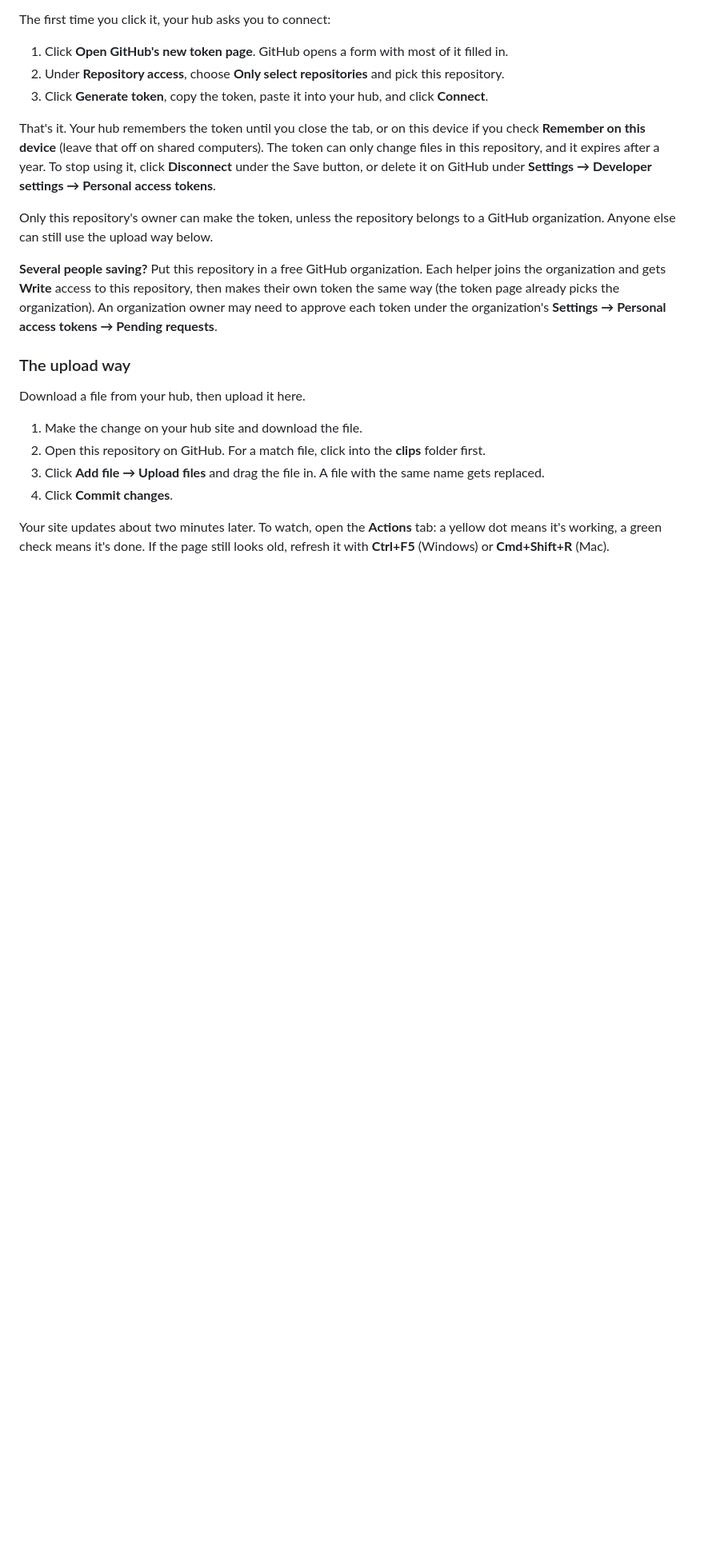
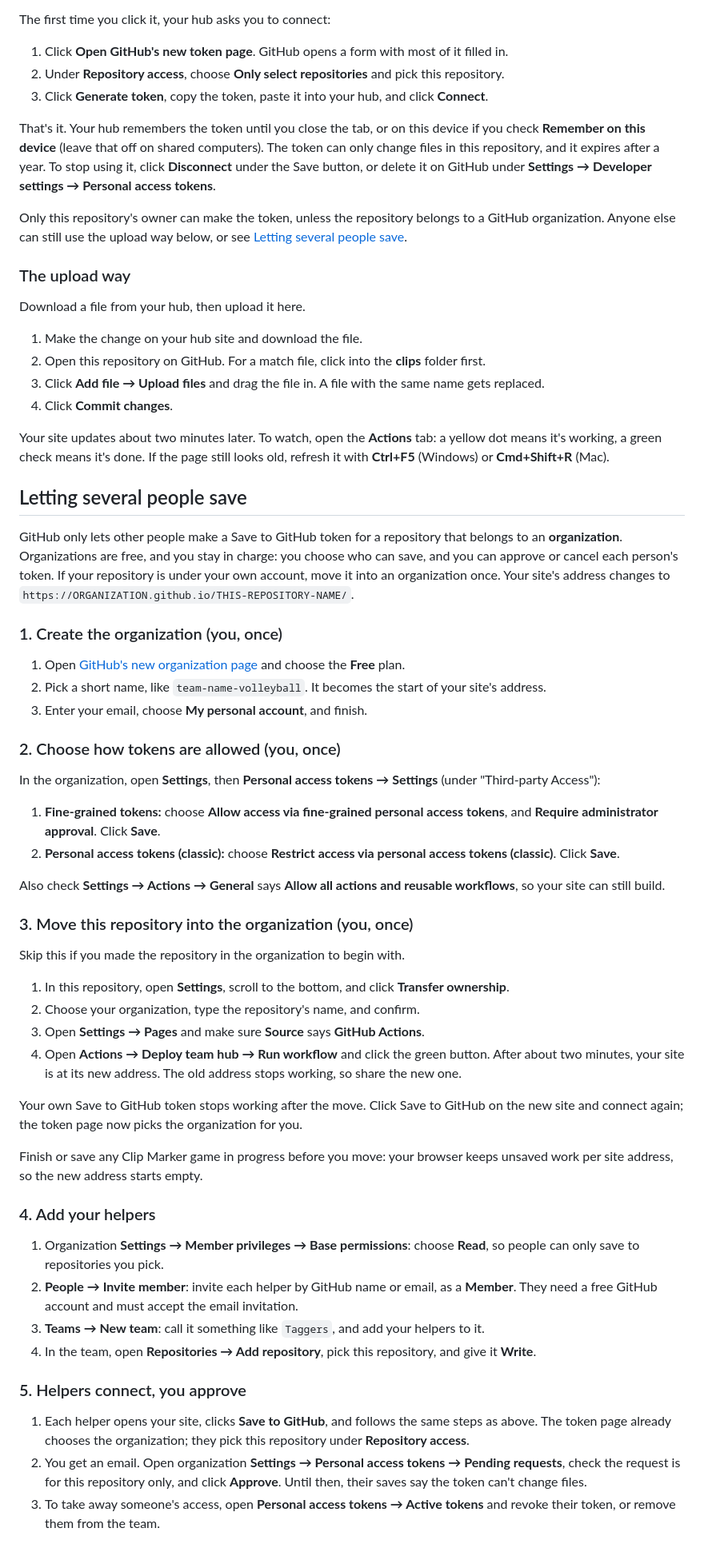
Before and after one commit to KagazzIe/TMT-VolleyballHub, a Markdown page: starter/README.md, the part around one of its changes. Shown at 80% size. Drawn GitHub-style; blank space fills up the shorter version.

Commit message:
READMEs: how to let several people save through an organization
- starter/README: a step-by-step section (create the organization, token policy, move the repo,
  invite helpers into a Write team, approve and revoke tokens, two people editing one game).
- README: a short version that links to it, and a hint to pick an organization as owner at setup.

Co-Authored-By: Claude Opus 5.5 <noreply@anthropic.com>

```diff
--- a/starter/README.md
+++ b/starter/README.md
@@ -38,12 +38,8 @@ this repository, and it expires after a year. To stop using it, click **Disconne
 button, or delete it on GitHub under **Settings → Developer settings → Personal access tokens**.
 
 Only this repository's owner can make the token, unless the repository belongs to a GitHub
-organization. Anyone else can still use the upload way below.
-
-**Several people saving?** Put this repository in a free GitHub organization. Each helper joins the
-organization and gets **Write** access to this repository, then makes their own token the same way
-(the token page already picks the organization). An organization owner may need to approve each token
-under the organization's **Settings → Personal access tokens → Pending requests**.
+organization. Anyone else can still use the upload way below, or see
+[Letting several people save](#letting-several-people-save).
 
 ### The upload way
 
@@ -58,3 +54,58 @@ Your site updates about two minutes later. To watch, open the **Actions** tab: a
 it's working, a green check means it's done. If the page still looks old, refresh it with
 **Ctrl+F5** (Windows) or **Cmd+Shift+R** (Mac).
 
+## Letting several people save
+
+GitHub only lets other people make a Save to GitHub token for a repository that belongs to an
+**organization**. Organizations are free, and you stay in charge: you choose who can save, and you can
+approve or cancel each person's token. If your repository is under your own account, move it into an
+organization once. Your site's address changes to `https://ORGANIZATION.github.io/THIS-REPOSITORY-NAME/`.
+
+### 1. Create the organization (you, once)
+1. Open [GitHub's new organization page](https://github.com/account/organizations/new?plan=free) and
+   choose the **Free** plan.
+2. Pick a short name, like `team-name-volleyball`. It becomes the start of your site's address.
+3. Enter your email, choose **My personal account**, and finish.
+
+### 2. Choose how tokens are allowed (you, once)
+In the organization, open **Settings**, then **Personal access tokens → Settings** (under "Third-party Access"):
+1. **Fine-grained tokens:** choose **Allow access via fine-grained personal access tokens**, and
+   **Require administrator approval**. Click **Save**.
+2. **Personal access tokens (classic):** choose **Restrict access via personal access tokens (classic)**.
+   Click **Save**.
+
+Also check **Settings → Actions → General** says **Allow all actions and reusable workflows**, so your
+site can still build.
+
+### 3. Move this repository into the organization (you, once)
+Skip this if you made the repository in the organization to begin with.
+1. In this repository, open **Settings**, scroll to the bottom, and click **Transfer ownership**.
+2. Choose your organization, type the repository's name, and confirm.
+3. Open **Settings → Pages** and make sure **Source** says **GitHub Actions**.
+4. Open **Actions → Deploy team hub → Run workflow** and click the green button. After about two
+   minutes, your site is at its new address. The old address stops working, so share the new one.
+
+Your own Save to GitHub token stops working after the move. Click Save to GitHub on the new site and
+connect again; the token page now picks the organization for you.
+
+Finish or save any Clip Marker game in progress before you move: your browser keeps unsaved work
+per site address, so the new address starts empty.
+
+### 4. Add your helpers
+1. Organization **Settings → Member privileges → Base permissions**: choose **Read**, so people can
+   only save to repositories you pick.
+2. **People → Invite member**: invite each helper by GitHub name or email, as a **Member**. They
+   need a free GitHub account and must accept the email invitation.
+3. **Teams → New team**: call it something like `Taggers`, and add your helpers to it.
+4. In the team, open **Repositories → Add repository**, pick this repository, and give it **Write**.
+
+### 5. Helpers connect, you approve
+1. Each helper opens your site, clicks **Save to GitHub**, and follows the same steps as above.
+   The token page already chooses the organization; they pick this repository under
+   **Repository access**.
+2. You get an email. Open organization **Settings → Personal access tokens → Pending requests**,
+   check the request is for this repository only, and click **Approve**. Until then, their saves say
+   the token can't change files.
+3. To take away someone's access, open **Personal access tokens → Active tokens** and revoke their token,
+   or remove them from the team.
+
```
Also changed, not shown: other parts of starter/README.md (+6 -0 lines), README.md (+18 -0 lines).
